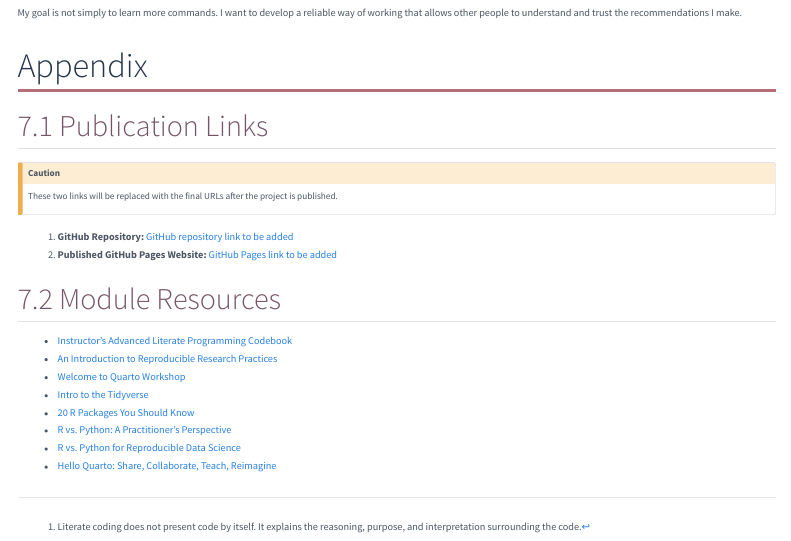
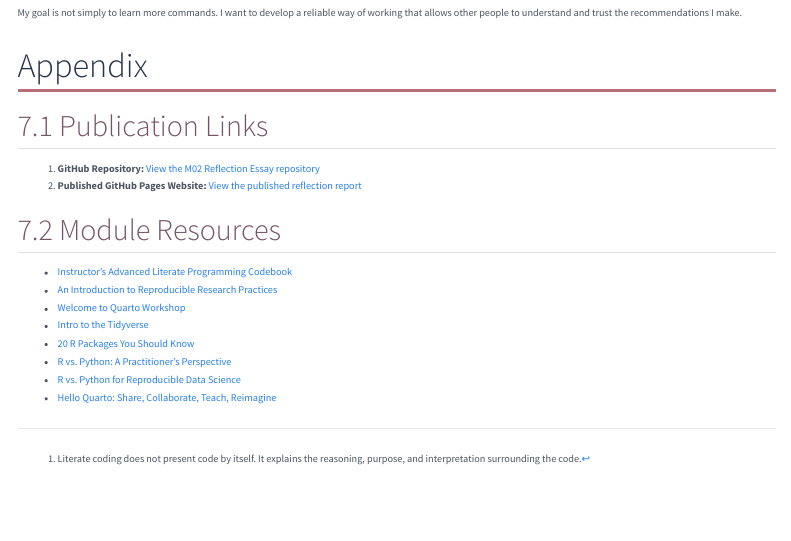
Before and after one commit to carmenjimenez97/M02-Reflection-Essay, a Quarto document (Jimenez, Carmen-M02-Intro-Data-Science-in-R.qmd): the page in a window 1100 px wide, from 5260 px down. Rendered offline with R 4.5, knitr and Pandoc in place of Quarto, with nearby package versions; menus at the side of the page are left out.

Commit message:
Add final publication links

```diff
--- a/Jimenez, Carmen-M02-Intro-Data-Science-in-R.qmd
+++ b/Jimenez, Carmen-M02-Intro-Data-Science-in-R.qmd
@@ -345,12 +345,8 @@ My goal is not simply to learn more commands. I want to develop a reliable way o
 
 ## Publication Links
 
-::: {.callout-caution}
-These two links will be replaced with the final URLs after the project is published.
-:::
-
-1. **GitHub Repository:** [GitHub repository link to be added](https://github.com/)
-2. **Published GitHub Pages Website:** [GitHub Pages link to be added](https://pages.github.com/)
+1. **GitHub Repository:** [View the M02 Reflection Essay repository](https://github.com/carmenjimenez97/M02-Reflection-Essay)
+2. **Published GitHub Pages Website:** [View the published reflection report](https://carmenjimenez97.github.io/M02-Reflection-Essay/)
 
 ## Module Resources
 
```
Also changed, not shown: Jimenez, Carmen-M02-Intro-Data-Science-in-R.html.
